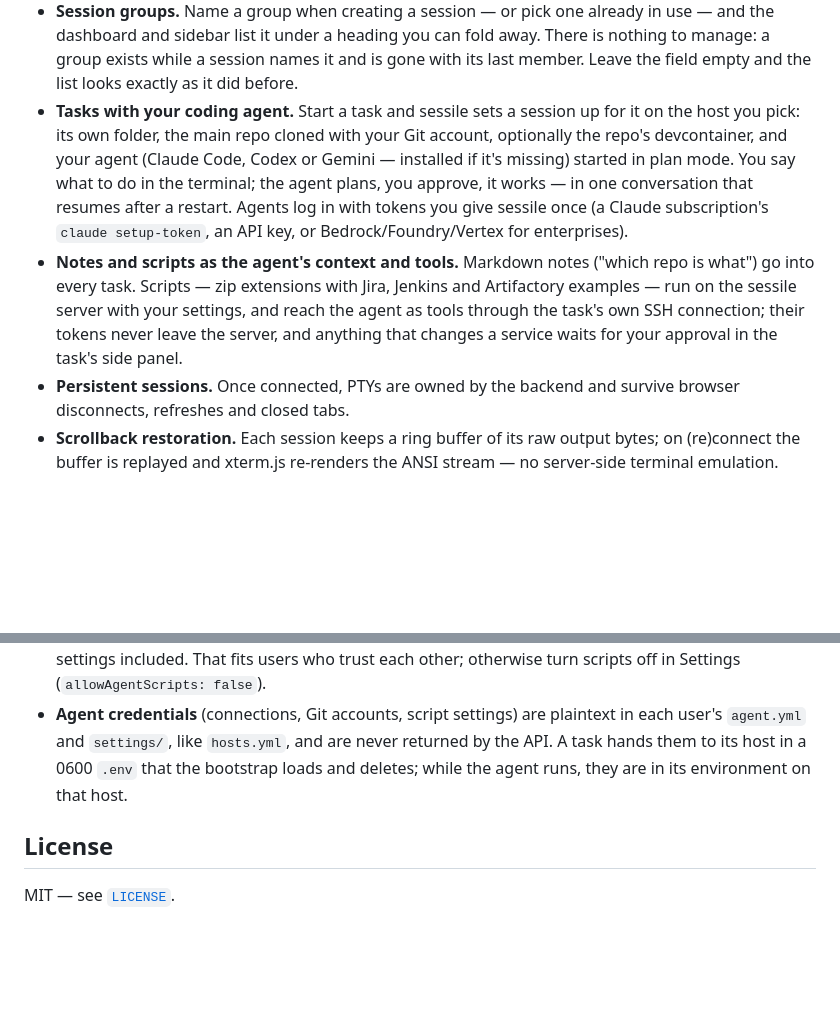
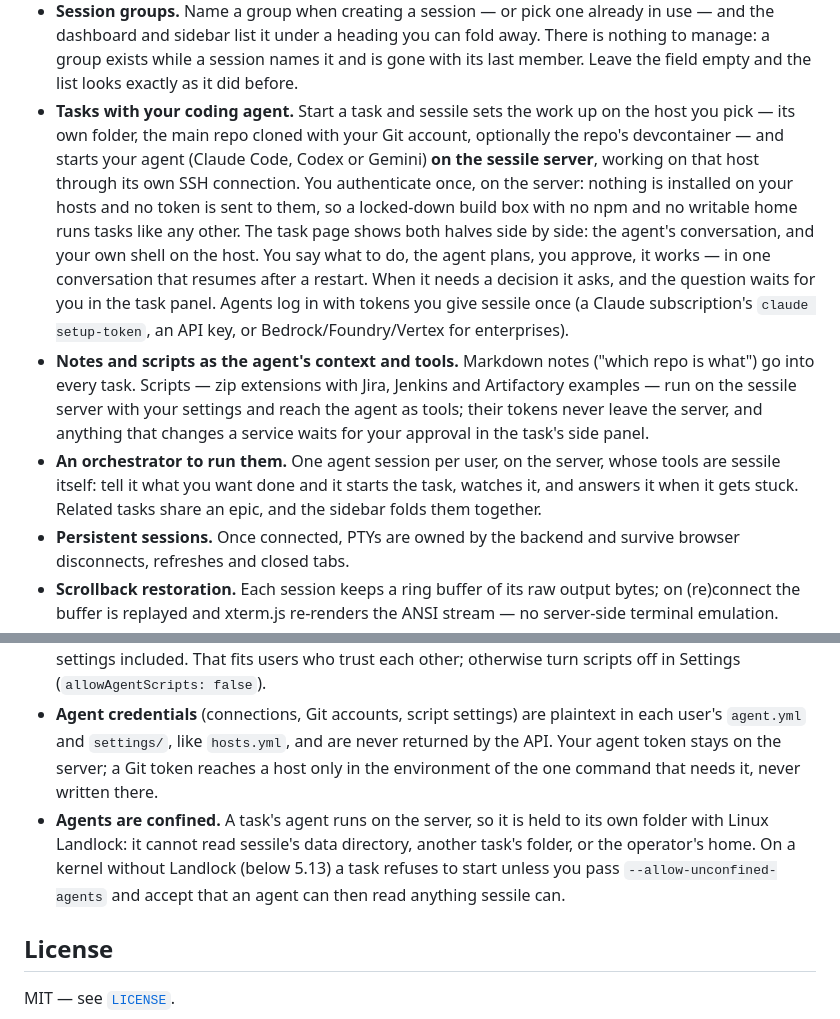
Before and after one commit to Andste82/sessile, a Markdown page: README.md, 2 parts joined by grey strips. Drawn GitHub-style; blank space fills up the shorter version.

```diff
--- a/README.md
+++ b/README.md
@@ -46,21 +46,30 @@ specification, the development setup and the project layout live there.
   can fold away. There is nothing to manage: a group exists while a session
   names it and is gone with its last member. Leave the field empty and the
   list looks exactly as it did before.
-- **Tasks with your coding agent.** Start a task and sessile sets a session
-  up for it on the host you pick: its own folder, the main repo cloned with
-  your Git account, optionally the repo's devcontainer, and your agent
-  (Claude Code, Codex or Gemini — installed if it's missing) started in plan
-  mode. You say what to do in the terminal; the agent plans, you approve,
-  it works — in one conversation that resumes after a restart. Agents log in
-  with tokens you give sessile once (a Claude subscription's
-  `claude setup-token`, an API key, or Bedrock/Foundry/Vertex for
-  enterprises).
+- **Tasks with your coding agent.** Start a task and sessile sets the work
+  up on the host you pick — its own folder, the main repo cloned with your
+  Git account, optionally the repo's devcontainer — and starts your agent
+  (Claude Code, Codex or Gemini) **on the sessile server**, working on that
+  host through its own SSH connection. You authenticate once, on the
+  server: nothing is installed on your hosts and no token is sent to them,
+  so a locked-down build box with no npm and no writable home runs tasks
+  like any other. The task page shows both halves side by side: the agent's
+  conversation, and your own shell on the host. You say what to do, the
+  agent plans, you approve, it works — in one conversation that resumes
+  after a restart. When it needs a decision it asks, and the question waits
+  for you in the task panel. Agents log in with tokens you give sessile
+  once (a Claude subscription's `claude setup-token`, an API key, or
+  Bedrock/Foundry/Vertex for enterprises).
 - **Notes and scripts as the agent's context and tools.** Markdown notes
   ("which repo is what") go into every task. Scripts — zip extensions with
   Jira, Jenkins and Artifactory examples — run on the sessile server with
-  your settings, and reach the agent as tools through the task's own SSH
-  connection; their tokens never leave the server, and anything that changes
-  a service waits for your approval in the task's side panel.
+  your settings and reach the agent as tools; their tokens never leave the
+  server, and anything that changes a service waits for your approval in
+  the task's side panel.
+- **An orchestrator to run them.** One agent session per user, on the
+  server, whose tools are sessile itself: tell it what you want done and it
+  starts the task, watches it, and answers it when it gets stuck. Related
+  tasks share an epic, and the sidebar folds them together.
 - **Persistent sessions.** Once connected, PTYs are owned by the backend and
   survive browser disconnects, refreshes and closed tabs.
 - **Scrollback restoration.** Each session keeps a ring buffer of its raw
@@ -296,9 +305,15 @@ Everything server- and account-level lives in hand-editable YAML under
   off in Settings (`allowAgentScripts: false`).
 - **Agent credentials** (connections, Git accounts, script settings) are
   plaintext in each user's `agent.yml` and `settings/`, like `hosts.yml`,
-  and are never returned by the API. A task hands them to its host in a
-  0600 `.env` that the bootstrap loads and deletes; while the agent runs,
-  they are in its environment on that host.
+  and are never returned by the API. Your agent token stays on the server;
+  a Git token reaches a host only in the environment of the one command
+  that needs it, never written there.
+- **Agents are confined.** A task's agent runs on the server, so it is held
+  to its own folder with Linux Landlock: it cannot read sessile's data
+  directory, another task's folder, or the operator's home. On a kernel
+  without Landlock (below 5.13) a task refuses to start unless you pass
+  `--allow-unconfined-agents` and accept that an agent can then read
+  anything sessile can.
 
 ## License
 
```
Also changed, not shown: CLAUDE.md (+43 -22 lines).
